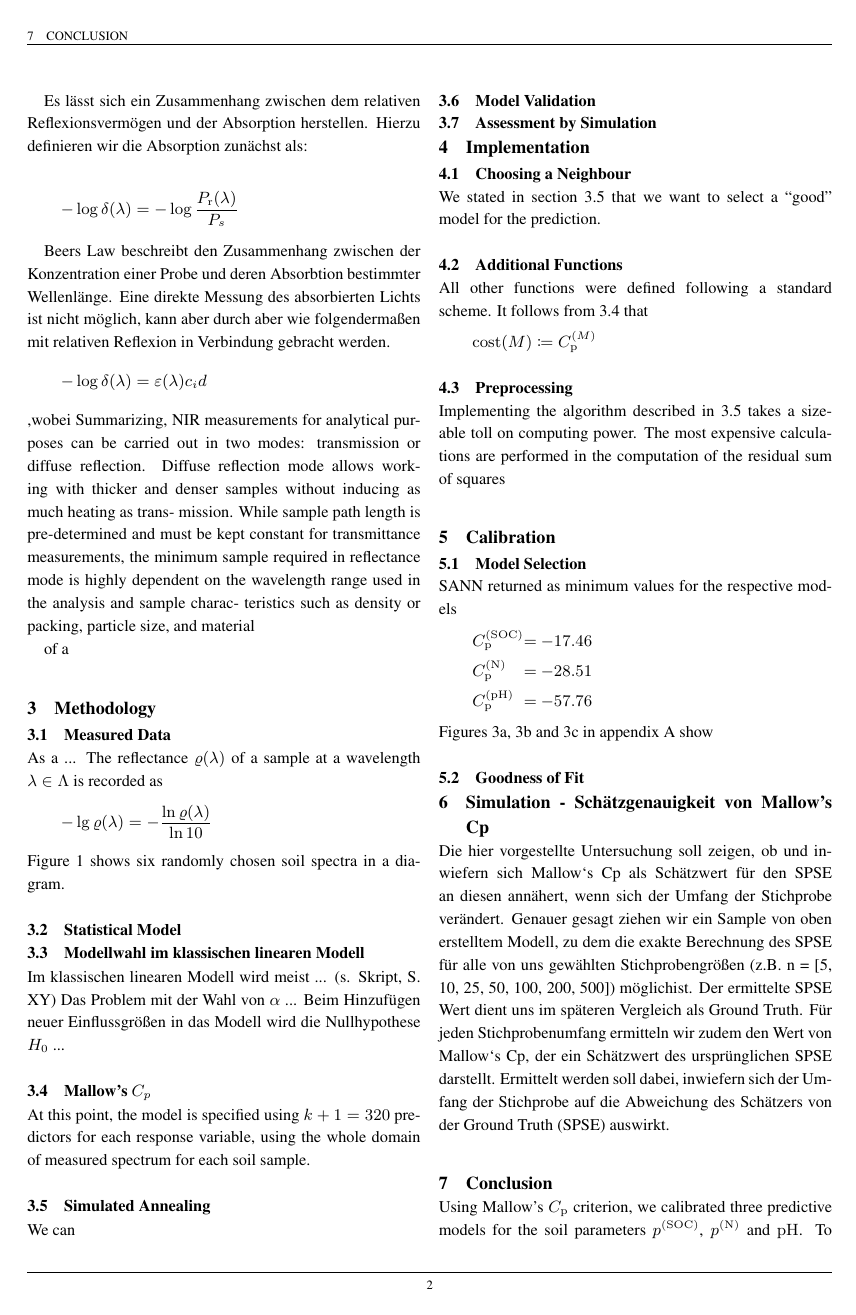
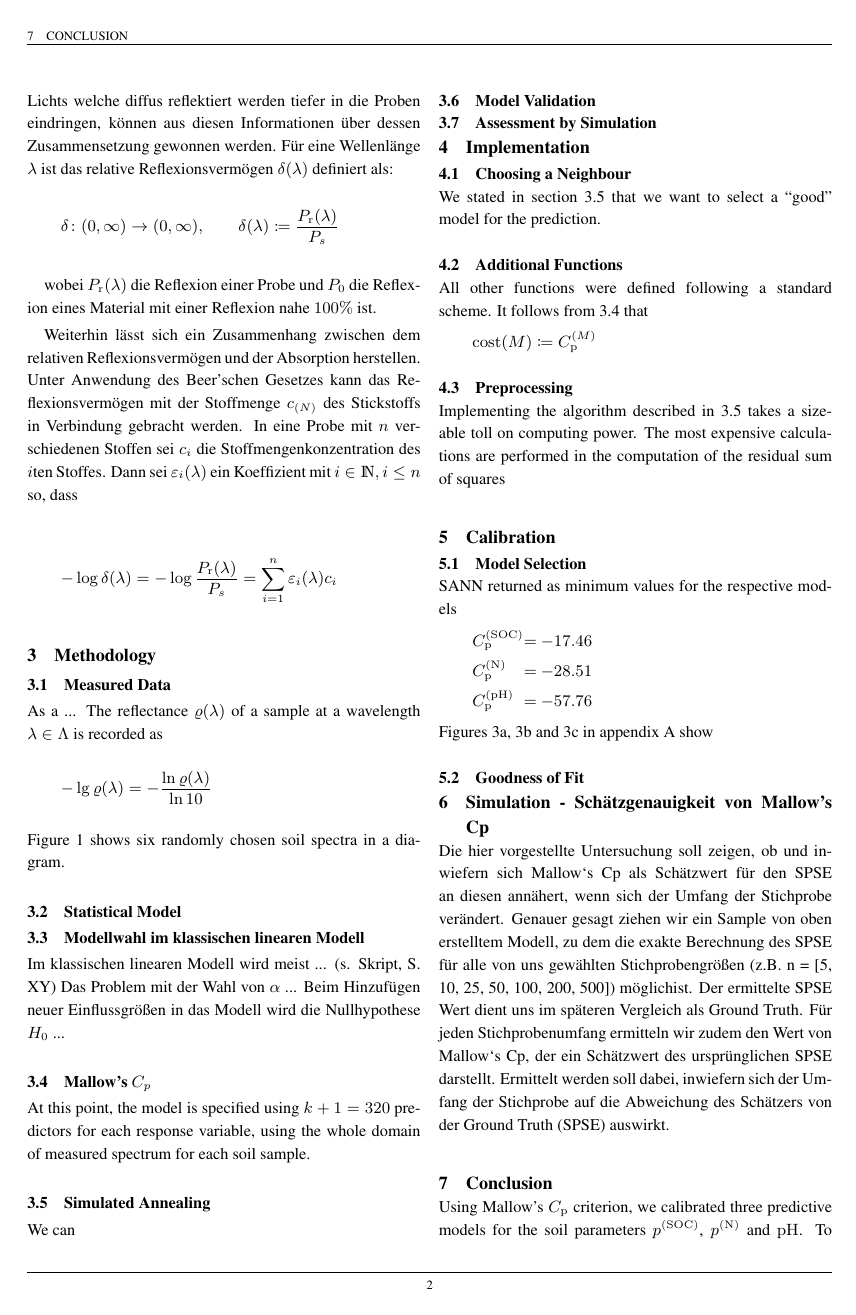
Before and after one commit to TobiGiese/NIR-WS1819, a LaTeX paper (tex/main.tex, which reads tex/sec/background.tex): page 4 of 9. Compiled offline with pdfLaTeX.

Commit message:
Update on Overleaf.

```diff
--- a/tex/sec/background.tex
+++ b/tex/sec/background.tex
@@ -29,7 +33,7 @@
 		Das Messverfahren nutzt die Tatsache, dass bei der Bestrahlung einer Probe mit Licht Teile des Lichts reflektiert, hindurch gelassen oder absorbiert werden.
 		Von besonderem Interesse ist hierbei die Reflexion des Lichts.
 		Dieses lässt in die zwei Komponenten Spiegelreflexion und diffuse Reflexion unterscheiden.
-		Da die Teile des Lichts welche diffus reflektiert wurden tiefer in die Proben eindringen, können aus diesen Informationen gewonnen werden.
+		Da die Teile des Lichts welche diffus reflektiert werden tiefer in die Proben eindringen, können aus diesen Informationen über dessen Zusammensetzung gewonnen werden.
 		Für eine Wellenlänge $\lambda$ ist das relative Reflexionsvermögen $\delta(\lambda)$ definiert als:
 		\[
 			\func{\delta}{(0,\infty)}{(0,\infty)},\qquad \delta(\lambda) \define \frac{P_\m{r}(\lambda)}{P_s}
@@ -37,32 +41,14 @@
 
 		wobei $P_\m{r}(\lambda)$ die Reflexion einer Probe und $P_0$ die Reflexion eines Material mit einer Reflexion nahe $100\%$ ist.
 
-		Es lässt sich ein Zusammenhang zwischen dem relativen Reflexionsvermögen und der Absorption herstellen.
-		Hierzu definieren wir die Absorption zunächst als:
+		Weiterhin lässt sich ein Zusammenhang zwischen dem relativen Reflexionsvermögen und der Absorption herstellen.
+		Unter Anwendung des Beer'schen Gesetzes kann das Reflexionsvermögen mit der Stoffmenge $c_{(N)}$ des Stickstoffs in Verbindung gebracht werden.
+		In eine Probe mit $n$ verschiedenen Stoffen sei $c_i$ die Stoffmengenkonzentration des $i$ten Stoffes. Dann sei $\varepsilon_i(\lambda)$ ein Koeffizient mit $i\in\SN,i\leq n$ so, dass
 
 		\[
-			-\log \delta(\lambda) = -\log \frac{P_\m{r}(\lambda)}{P_s}
+			-\log \delta(\lambda) = -\log \frac{P_\m{r}(\lambda)}{P_s} = \sum_{i=1}^{n} \varepsilon_i(\lambda) c_i
 		\]
 
-		Beers Law beschreibt den Zusammenhang zwischen der Konzentration einer Probe und deren Absorbtion bestimmter Wellenlänge.
-		Eine direkte Messung des absorbierten Lichts ist nicht möglich, kann aber durch aber wie folgendermaßen mit relativen Reflexion in Verbindung gebracht werden.
-		\[
-			-\log \delta(\lambda) = \varepsilon(\lambda) c_i d
-		\]
-		,wobei
-		Summarizing, NIR measurements for analytical purposes
-can be carried out in two modes: transmission or diffuse
-reflection. Diffuse reflection mode allows working with thicker
-and denser samples without inducing as much heating as trans-
-mission. While sample path length is pre-determined and must
-be kept constant for transmittance measurements, the minimum
-sample required in reflectance mode is highly dependent on
-the wavelength range used in the analysis and sample charac-
-teristics such as density or packing, particle size, and material
-
-
-
-		of a
 
 	% subsection nirs
 
```
Also changed, not shown: tex/sec/abstract.tex (+2 -1 lines), tex/sec/introduction.tex (+4 -5 lines), tex/sec/background.tex (12 more changed lines).
